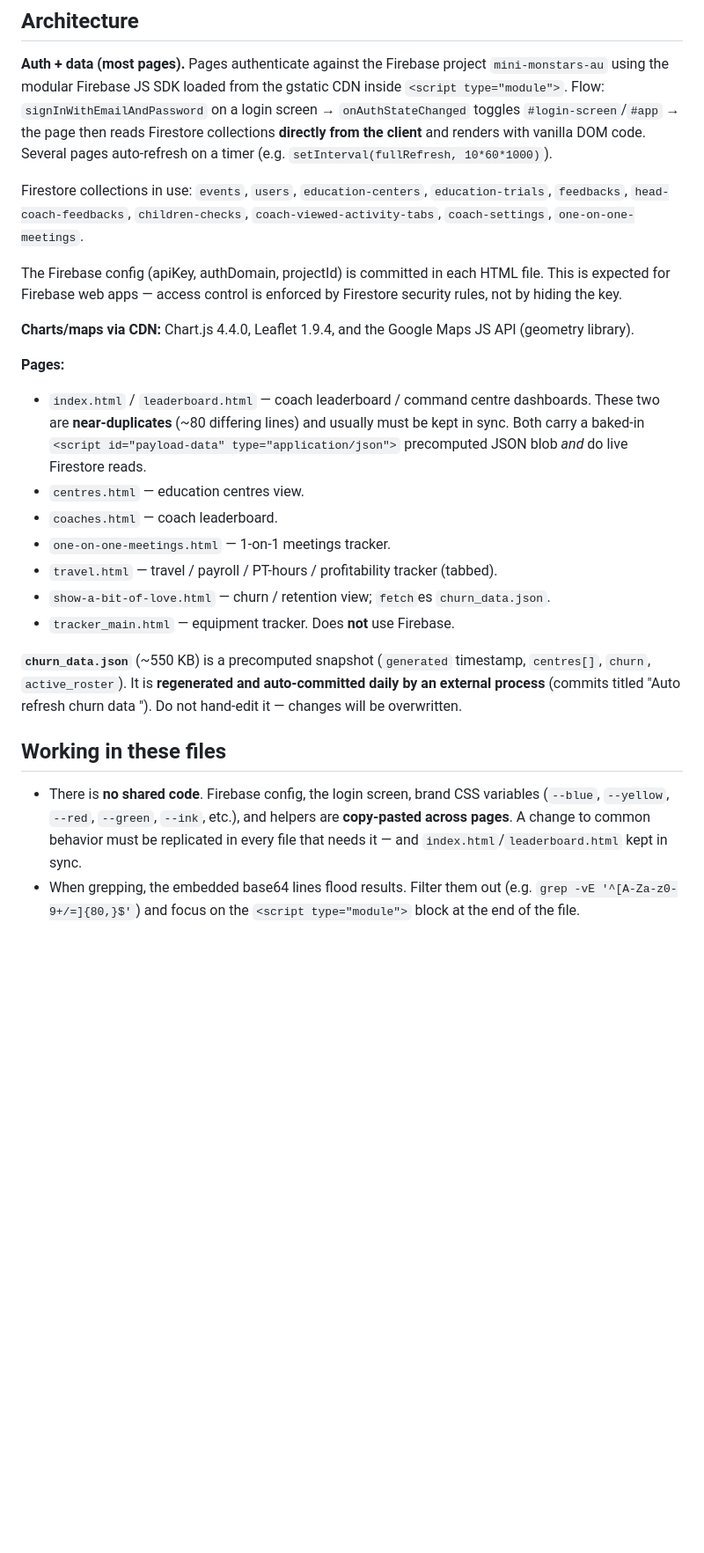
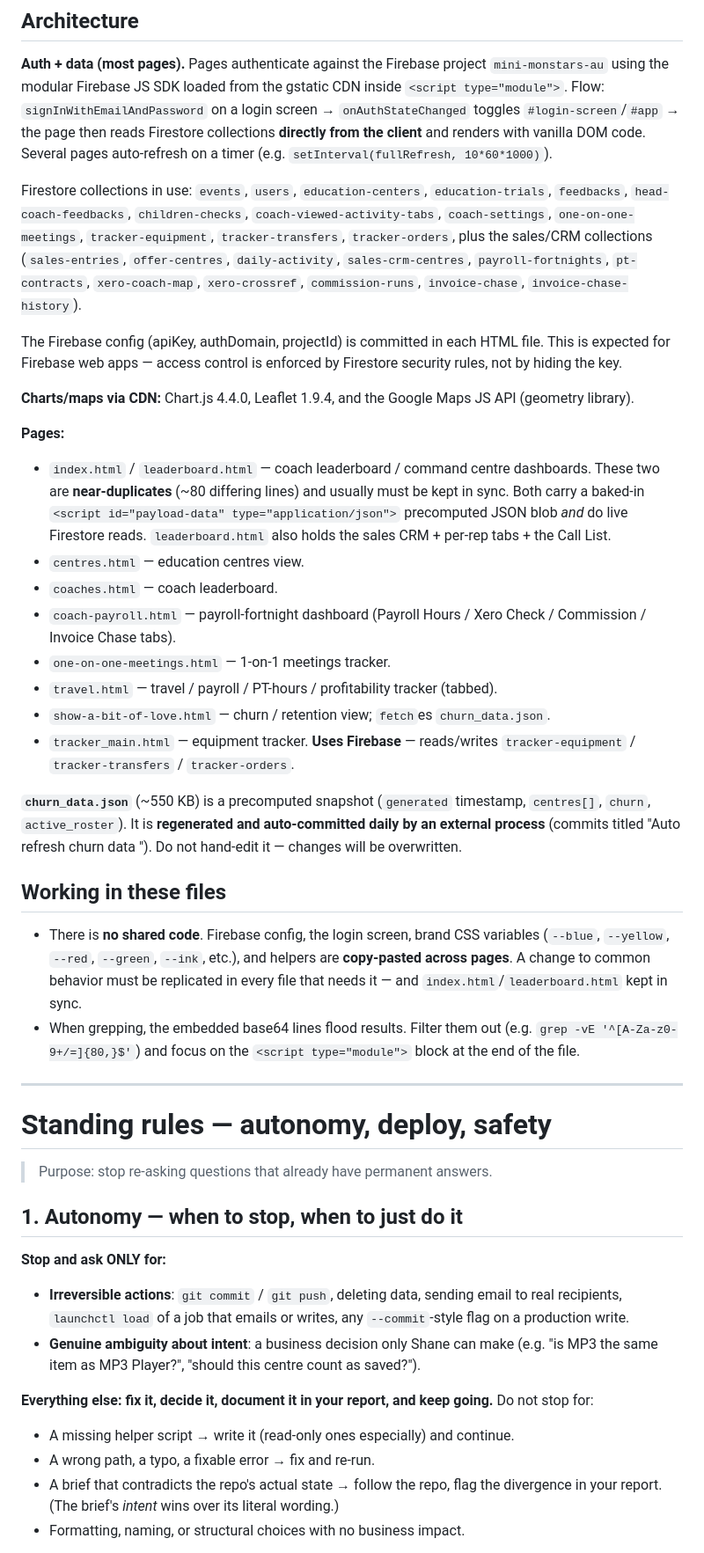
Before and after one commit to nuggetmonstars/Command-Centre, a Markdown page: CLAUDE.md, the part around one of its changes. Shown at 88% size. Rendered like a GitHub page; blank space fills up the shorter version.

Commit message:
Merge standing rules into CLAUDE.md; fix stale tracker Firebase line

```diff
--- a/CLAUDE.md
+++ b/CLAUDE.md
@@ -20,20 +20,21 @@ The repo is deployed by serving these files statically (GitHub repo `nuggetmonst
 
 **Auth + data (most pages).** Pages authenticate against the Firebase project `mini-monstars-au` using the modular Firebase JS SDK loaded from the gstatic CDN inside `<script type="module">`. Flow: `signInWithEmailAndPassword` on a login screen → `onAuthStateChanged` toggles `#login-screen`/`#app` → the page then reads Firestore collections **directly from the client** and renders with vanilla DOM code. Several pages auto-refresh on a timer (e.g. `setInterval(fullRefresh, 10*60*1000)`).
 
-Firestore collections in use: `events`, `users`, `education-centers`, `education-trials`, `feedbacks`, `head-coach-feedbacks`, `children-checks`, `coach-viewed-activity-tabs`, `coach-settings`, `one-on-one-meetings`.
+Firestore collections in use: `events`, `users`, `education-centers`, `education-trials`, `feedbacks`, `head-coach-feedbacks`, `children-checks`, `coach-viewed-activity-tabs`, `coach-settings`, `one-on-one-meetings`, `tracker-equipment`, `tracker-transfers`, `tracker-orders`, plus the sales/CRM collections (`sales-entries`, `offer-centres`, `daily-activity`, `sales-crm-centres`, `payroll-fortnights`, `pt-contracts`, `xero-coach-map`, `xero-crossref`, `commission-runs`, `invoice-chase`, `invoice-chase-history`).
 
 The Firebase config (apiKey, authDomain, projectId) is committed in each HTML file. This is expected for Firebase web apps — access control is enforced by Firestore security rules, not by hiding the key.
 
 **Charts/maps via CDN:** Chart.js 4.4.0, Leaflet 1.9.4, and the Google Maps JS API (geometry library).
 
 **Pages:**
-- `index.html` / `leaderboard.html` — coach leaderboard / command centre dashboards. These two are **near-duplicates** (~80 differing lines) and usually must be kept in sync. Both carry a baked-in `<script id="payload-data" type="application/json">` precomputed JSON blob *and* do live Firestore reads.
+- `index.html` / `leaderboard.html` — coach leaderboard / command centre dashboards. These two are **near-duplicates** (~80 differing lines) and usually must be kept in sync. Both carry a baked-in `<script id="payload-data" type="application/json">` precomputed JSON blob *and* do live Firestore reads. `leaderboard.html` also holds the sales CRM + per-rep tabs + the Call List.
 - `centres.html` — education centres view.
 - `coaches.html` — coach leaderboard.
+- `coach-payroll.html` — payroll-fortnight dashboard (Payroll Hours / Xero Check / Commission / Invoice Chase tabs).
 - `one-on-one-meetings.html` — 1-on-1 meetings tracker.
 - `travel.html` — travel / payroll / PT-hours / profitability tracker (tabbed).
 - `show-a-bit-of-love.html` — churn / retention view; `fetch`es `churn_data.json`.
-- `tracker_main.html` — equipment tracker. Does **not** use Firebase.
+- `tracker_main.html` — equipment tracker. **Uses Firebase** — reads/writes `tracker-equipment` / `tracker-transfers` / `tracker-orders`.
 
 **`churn_data.json`** (~550 KB) is a precomputed snapshot (`generated` timestamp, `centres[]`, `churn`, `active_roster`). It is **regenerated and auto-committed daily by an external process** (commits titled "Auto refresh churn data <date>"). Do not hand-edit it — changes will be overwritten.
 
@@ -41,3 +42,22 @@ The Firebase config (apiKey, authDomain, projectId) is committed in each HTML fi
 
 - There is **no shared code**. Firebase config, the login screen, brand CSS variables (`--blue`, `--yellow`, `--red`, `--green`, `--ink`, etc.), and helpers are **copy-pasted across pages**. A change to common behavior must be replicated in every file that needs it — and `index.html`/`leaderboard.html` kept in sync.
 - When grepping, the embedded base64 lines flood results. Filter them out (e.g. `grep -vE '^[A-Za-z0-9+/=]{80,}$'`) and focus on the `<script type="module">` block at the end of the file.
+
+---
+
+# Standing rules — autonomy, deploy, safety
+
+> Purpose: stop re-asking questions that already have permanent answers.
+
+## 1. Autonomy — when to stop, when to just do it
+
+**Stop and ask ONLY for:**
+- **Irreversible actions**: `git commit` / `git push`, deleting data, sending email to real recipients, `launchctl load` of a job that emails or writes, any `--commit`-style flag on a production write.
+- **Genuine ambiguity about intent**: a business decision only Shane can make (e.g. "is MP3 the same item as MP3 Player?", "should this centre count as saved?").
+
+**Everything else: fix it, decide it, document it in your report, and keep going.** Do not stop for:
+- A missing helper script → write it (read-only ones especially) and continue.
+- A wrong path, a typo, a fixable error → fix and re-run.
+- A brief that contradicts the repo's actual state → follow the repo, flag the divergence in your report. (The brief's *intent* wins over its literal wording.)
+- Formatting, naming, or structural choices with no business impact.
+
```
Also changed, not shown: other parts of CLAUDE.md (+43 -0 lines).
